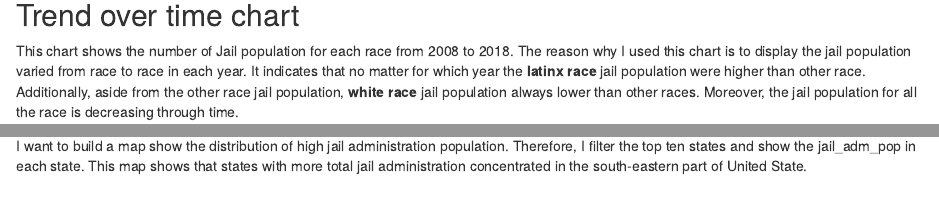
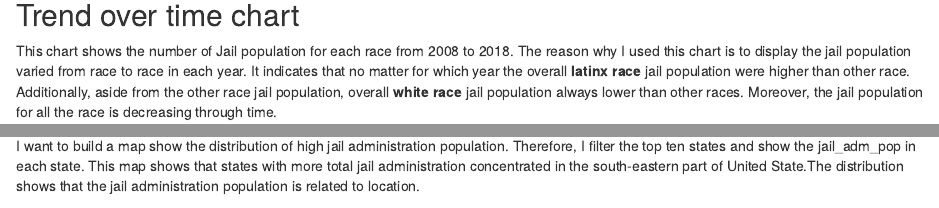
Before and after one commit to info-201a-wi22/a3-Aries07, an R Markdown document (docs/index.Rmd): the page in a window 1100 px wide, from 320 px down, and a second part further down, joined at a grey line. Rendered offline with R 4.5, knitr and Pandoc, with nearby package versions; some code elsewhere in the file could not run offline.

Commit message:
update rmd

````diff
--- a/docs/index.Rmd
+++ b/docs/index.Rmd
@@ -13,7 +13,7 @@ I filter my intended data from the original data set and call it **"inc_08_18"**
 
 
 ## Trend over time chart
-This chart shows the number of Jail population for each race from 2008 to 2018. The reason why I used this chart is to display the jail population varied from race to race in each year. It indicates that no matter for which year the **latinx race** jail population were higher than other race. Additionally, aside from the other race jail population, **white race** jail population always lower than other races. Moreover, the jail population for all the race is decreasing through time.
+This chart shows the number of Jail population for each race from 2008 to 2018. The reason why I used this chart is to display the jail population varied from race to race in each year. It indicates that no matter for which year the overall **latinx race** jail population were higher than other race. Additionally, aside from the other race jail population, overall **white race** jail population always lower than other races. Moreover, the jail population for all the race is decreasing through time.
 
 ```{r chart1, echo=FALSE}
 ggplot(long_dt)+
@@ -39,7 +39,7 @@ ggplot(total_pop_jail_pop)+
 ```
 
 ## Map
-I want to build a map show the distribution of high jail administration population. Therefore, I filter the top ten states and show the jail_adm_pop in each state. This map shows that states with more total jail administration concentrated in the south-eastern part of United State.
+I want to build a map show the distribution of high jail administration population. Therefore, I filter the top ten states and show the jail_adm_pop in each state. This map shows that states with more total jail administration concentrated in the south-eastern part of United State.The distribution shows that the jail administration population is related to location.
 
 ```{r map, echo=FALSE}
 palette_fn <- colorFactor(palette = "Set3", domain = total_jail_adm$state)
````
